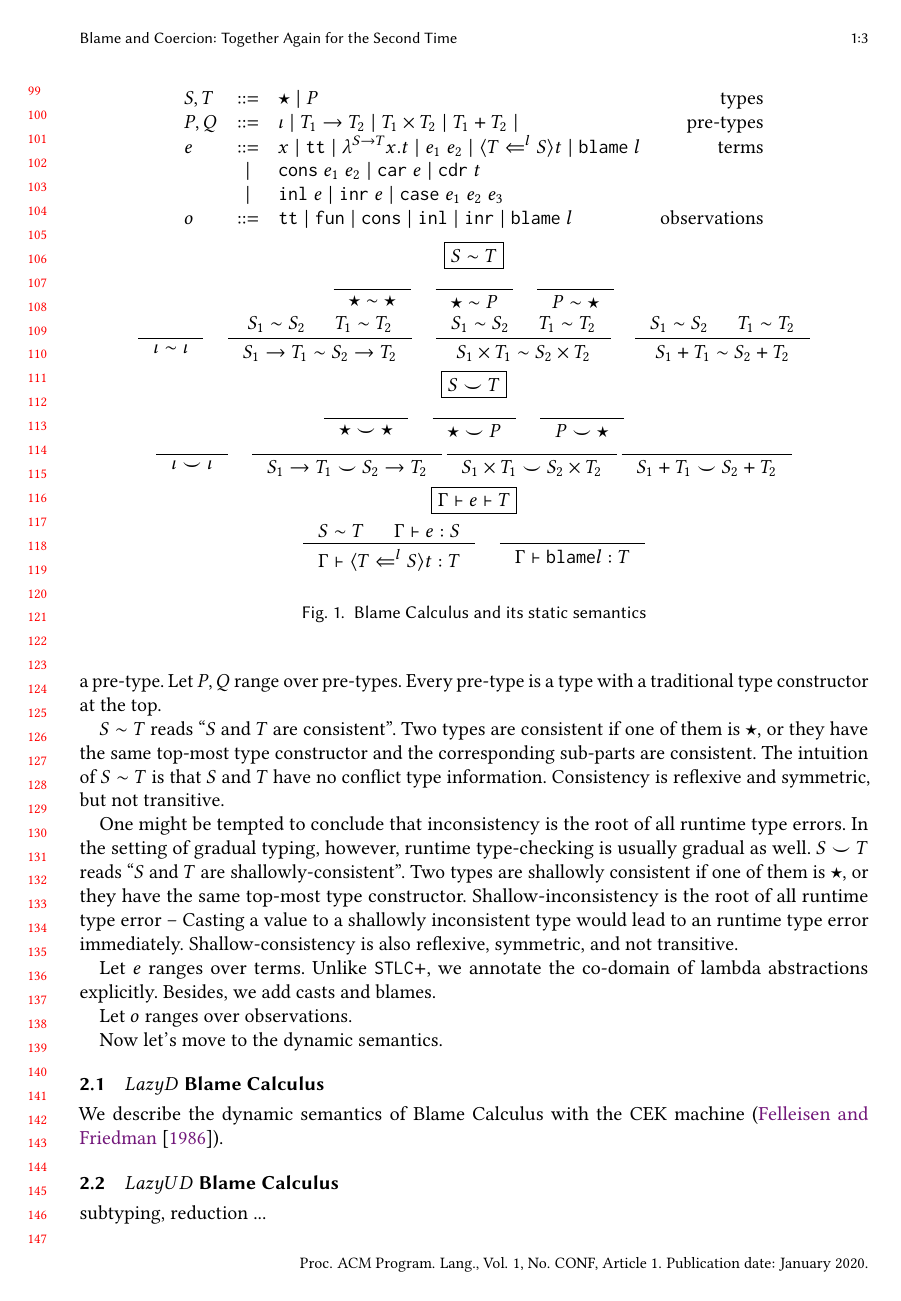
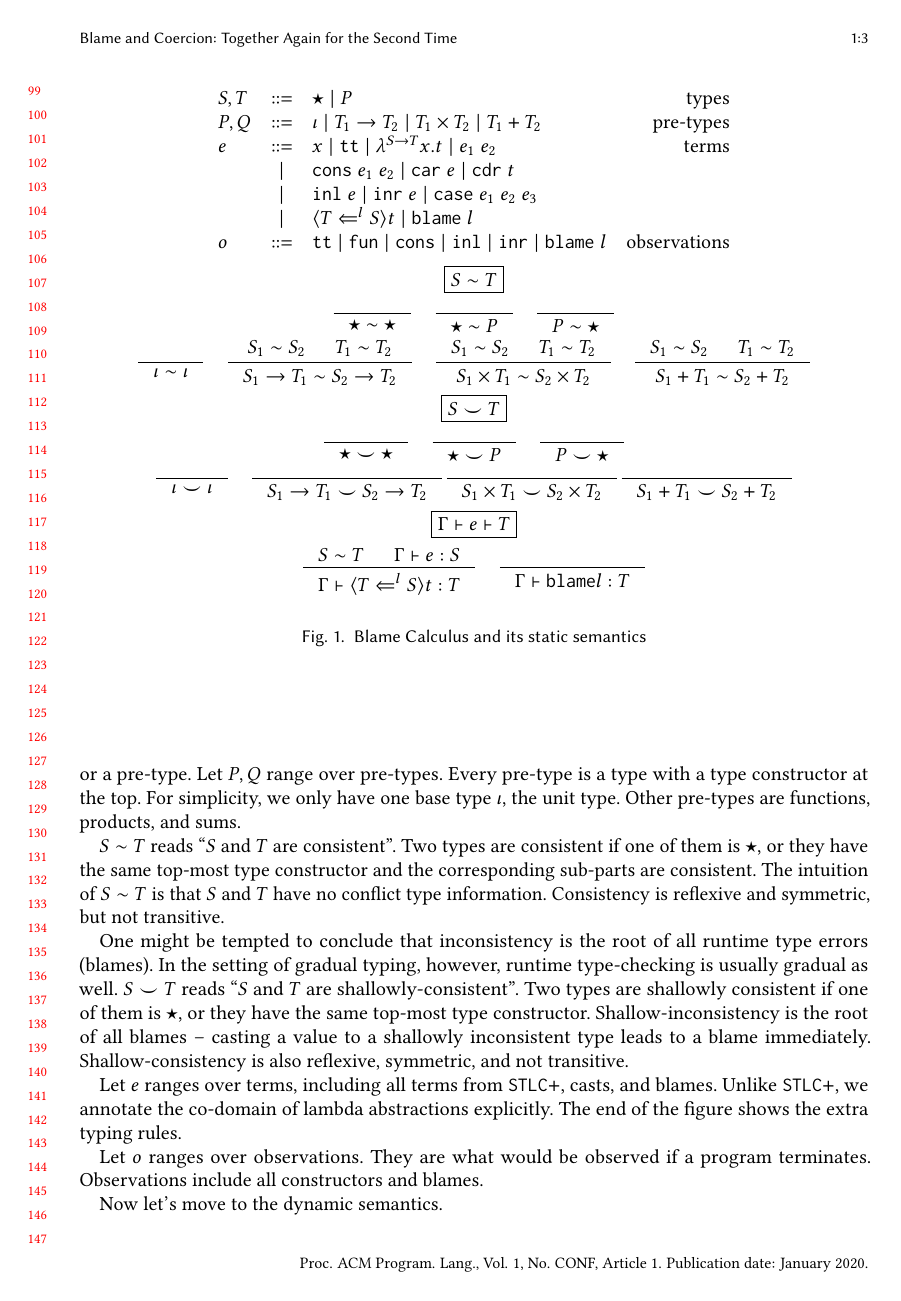
Before and after one commit to LuKC1024/hypercoercion-and-framework-wgt2020, a LaTeX paper (paper.tex): page 3 of 6. Compiled offline with pdfLaTeX.

Commit message:
blame calculus

```diff
--- a/paper.tex
+++ b/paper.tex
@@ -333,9 +333,7 @@ Section \ref{sec:conclude} concludes.
 		x \mid{}
 		\mathtt{tt} \mid{}
 		\lambda^{S\rightarrow{}T}x.t \mid{}
-		e_1 \; e_2 \mid{}
-		\langle T \Leftarrow^l S \rangle t \mid{}
-		\mathtt{blame} \; l
+		e_1 \; e_2
 	}
 	\stxrulecont{
 		\mathtt{cons}\; e_1 \; e_2 \mid{}
@@ -346,6 +344,10 @@ Section \ref{sec:conclude} concludes.
 		\mathtt{inl} \; e \mid{}
 		\mathtt{inr} \; e \mid{}
 		\mathtt{case}\; e_1 \; e_2 \; e_3
+	}
+	\stxrulecont{
+		\langle T \Leftarrow^l S \rangle t \mid{}
+		\mathtt{blame} \; l
 	}
 	\stxrule{o}{observations}{
 		\mathtt{tt} \mid{}
@@ -444,8 +446,9 @@ product types ($ \mathtt{STLC+} $).
 Let $ S,T $ range over types. A type is either the dynamic type $ \star $
 (a.k.a. $ \mathtt{Dyn} $, $ \mathbb{?} $, or $ \mathtt{Unknown} $),
 or a pre-type.
-Let $ P,Q $ range over pre-types. Every pre-type is a type with a
-traditional type constructor at the top.
+Let $ P,Q $ range over pre-types. Every pre-type is a type with a type
+constructor at the top. For simplicity, we only have one base type $ \iota $,
+the unit type. Other pre-types are functions, products, and sums.
 
 $ S \sim T $ reads ``$ S $ and $ T $ are consistent''.
 Two types are consistent if one of them is $ \star $, or they have the same
@@ -454,26 +457,28 @@ The intuition of $ S \sim T $ is that $ S $ and $ T $ have no conflict type
 information. Consistency is reflexive and symmetric, but not transitive.
 
 One might be tempted to conclude that inconsistency is the root of all runtime
-type errors. In the setting of gradual typing, however, runtime type-checking
-is usually gradual as well.
+type errors (blames). In the setting of gradual typing, however, runtime
+type-checking is usually gradual as well.
 $ S \smile T $ reads ``$ S $ and $ T $ are shallowly-consistent''. Two types
 are shallowly consistent if one of them is $ \star $, or they have the same
-top-most type constructor. Shallow-inconsistency is the root of all runtime
-type error -- Casting a value to a shallowly inconsistent type would
-lead to an runtime type error immediately. Shallow-consistency is also
-reflexive, symmetric, and not transitive.
+top-most type constructor. Shallow-inconsistency is the root of all blames --
+casting a value to a shallowly inconsistent type leads to a blame immediately.
+Shallow-consistency is also reflexive, symmetric, and not transitive.
 
-Let $ e $ ranges over terms. Unlike $ \mathtt{STLC+} $, we annotate the
-co-domain of lambda abstractions explicitly. Besides, we add casts and blames.
+Let $ e $ ranges over terms, including all terms from $ \mathtt{STLC+} $,
+casts, and blames. Unlike $ \mathtt{STLC+} $, we annotate the
+co-domain of lambda abstractions explicitly.
+The end of the figure shows the extra typing rules.
 
-Let $ o $ ranges over observations.
+Let $ o $ ranges over observations. They are what would be observed if a
+program terminates. Observations include all constructors and blames.
 
 Now let's move to the dynamic semantics.
 
 \subsection{$Lazy D$ Blame Calculus}
 
-We describe the dynamic semantics of Blame Calculus with the CEK machine
-(\citet{felleisen1986control}).
+We describe the dynamic semantics of \lazyD{} Blame Calculus with the CEK
+machine (\citet{felleisen1986control}).
 
 \subsection{$Lazy UD$ Blame Calculus}
 
```
Also changed, not shown: paper.pdf, paper.tex (4 more changed lines), 3 other files.
